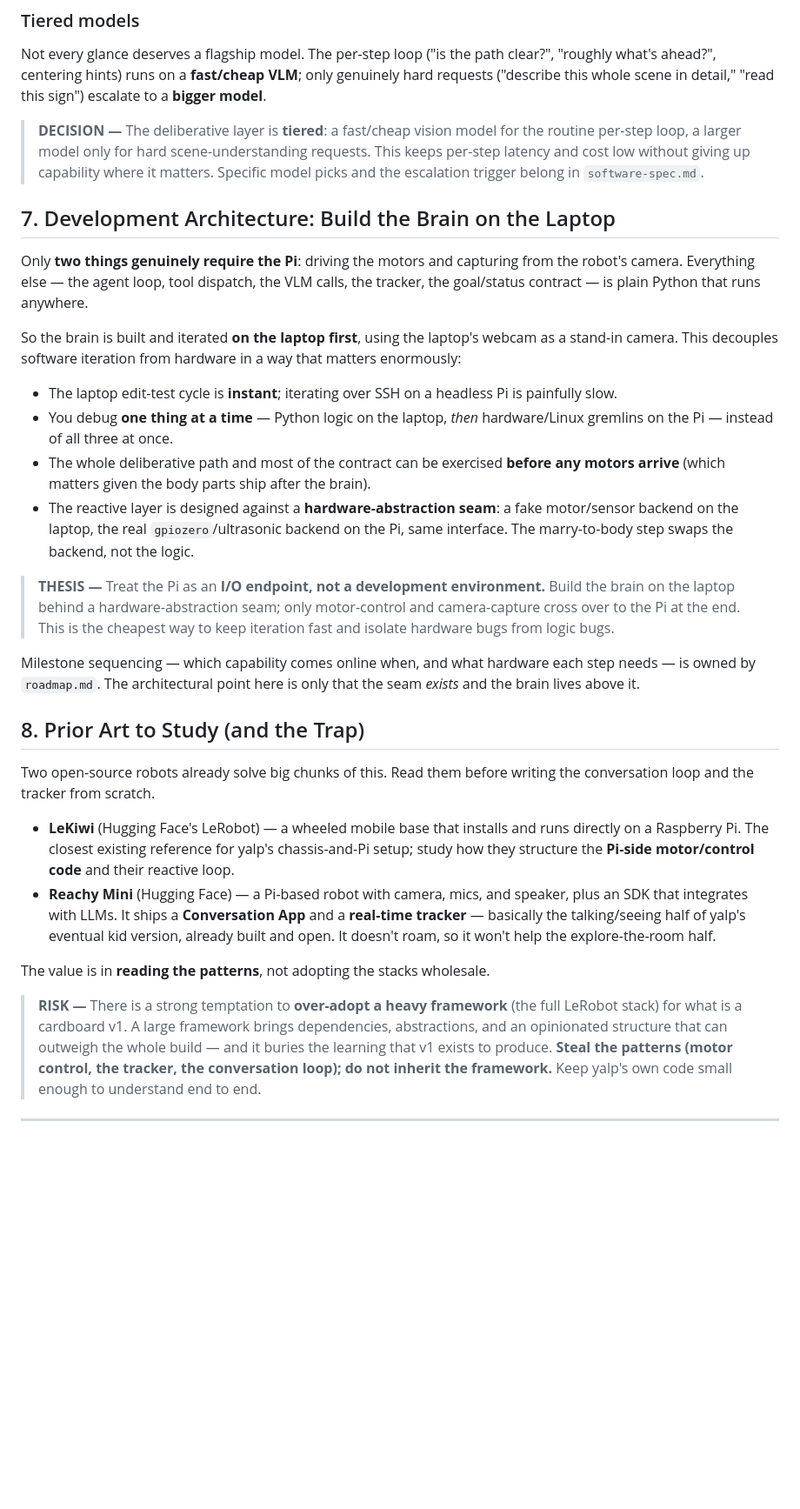
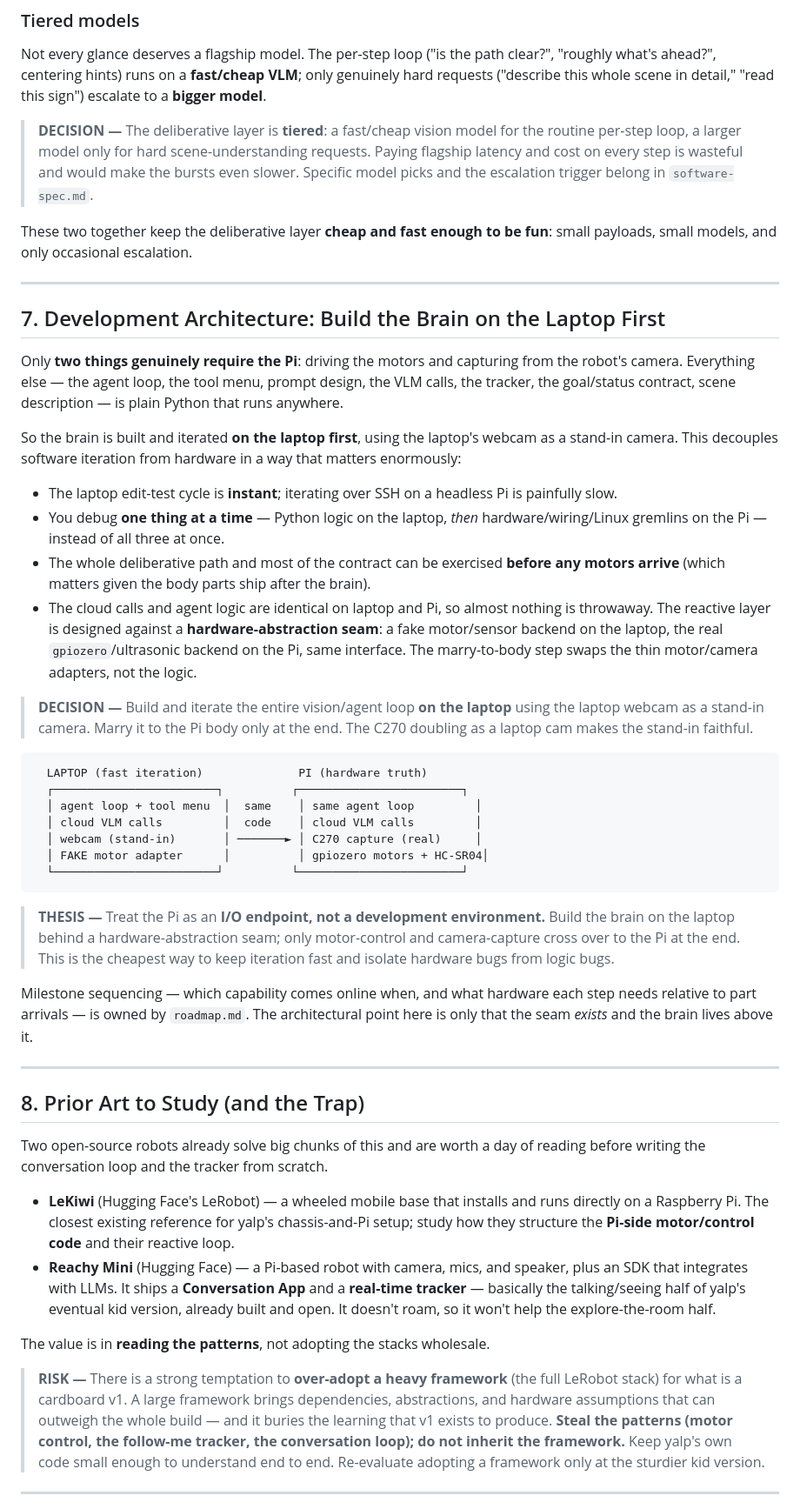
Before and after one commit to brocoppler/yalp, a Markdown page: technical/architecture.md, the part around one of its changes. Shown at 87% size. GitHub-like rendering; blank space fills up the shorter version.

````diff
--- a/technical/architecture.md
+++ b/technical/architecture.md
@@ -146,33 +164,51 @@ The deliberative layer sends a **single still photo** per step, not a video stre
 
 Not every glance deserves a flagship model. The per-step loop ("is the path clear?", "roughly what's ahead?", centering hints) runs on a **fast/cheap VLM**; only genuinely hard requests ("describe this whole scene in detail," "read this sign") escalate to a **bigger model**.
 
-> **DECISION —** The deliberative layer is **tiered**: a fast/cheap vision model for the routine per-step loop, a larger model only for hard scene-understanding requests. This keeps per-step latency and cost low without giving up capability where it matters. Specific model picks and the escalation trigger belong in `software-spec.md`.
+> **DECISION —** The deliberative layer is **tiered**: a fast/cheap vision model for the routine per-step loop, a larger model only for hard scene-understanding requests. Paying flagship latency and cost on every step is wasteful and would make the bursts even slower. Specific model picks and the escalation trigger belong in `software-spec.md`.
 
-## 7. Development Architecture: Build the Brain on the Laptop
+These two together keep the deliberative layer **cheap and fast enough to be fun**: small payloads, small models, and only occasional escalation.
 
-Only **two things genuinely require the Pi**: driving the motors and capturing from the robot's camera. Everything else — the agent loop, tool dispatch, the VLM calls, the tracker, the goal/status contract — is plain Python that runs anywhere.
+---
+
+## 7. Development Architecture: Build the Brain on the Laptop First
+
+Only **two things genuinely require the Pi**: driving the motors and capturing from the robot's camera. Everything else — the agent loop, the tool menu, prompt design, the VLM calls, the tracker, the goal/status contract, scene description — is plain Python that runs anywhere.
 
 So the brain is built and iterated **on the laptop first**, using the laptop's webcam as a stand-in camera. This decouples software iteration from hardware in a way that matters enormously:
 
 - The laptop edit-test cycle is **instant**; iterating over SSH on a headless Pi is painfully slow.
-- You debug **one thing at a time** — Python logic on the laptop, *then* hardware/Linux gremlins on the Pi — instead of all three at once.
+- You debug **one thing at a time** — Python logic on the laptop, *then* hardware/wiring/Linux gremlins on the Pi — instead of all three at once.
 - The whole deliberative path and most of the contract can be exercised **before any motors arrive** (which matters given the body parts ship after the brain).
-- The reactive layer is designed against a **hardware-abstraction seam**: a fake motor/sensor backend on the laptop, the real `gpiozero`/ultrasonic backend on the Pi, same interface. The marry-to-body step swaps the backend, not the logic.
+- The cloud calls and agent logic are identical on laptop and Pi, so almost nothing is throwaway. The reactive layer is designed against a **hardware-abstraction seam**: a fake motor/sensor backend on the laptop, the real `gpiozero`/ultrasonic backend on the Pi, same interface. The marry-to-body step swaps the thin motor/camera adapters, not the logic.
+
+> **DECISION —** Build and iterate the entire vision/agent loop **on the laptop** using the laptop webcam as a stand-in camera. Marry it to the Pi body only at the end. The C270 doubling as a laptop cam makes the stand-in faithful.
+
+```
+  LAPTOP (fast iteration)              PI (hardware truth)
+  ┌────────────────────────┐          ┌────────────────────────┐
+  │ agent loop + tool menu  │  same    │ same agent loop         │
+  │ cloud VLM calls         │  code    │ cloud VLM calls         │
+  │ webcam (stand-in)       │ ───────► │ C270 capture (real)     │
+  │ FAKE motor adapter      │          │ gpiozero motors + HC-SR04│
+  └────────────────────────┘          └────────────────────────┘
+```
 
 > **THESIS —** Treat the Pi as an **I/O endpoint, not a development environment.** Build the brain on the laptop behind a hardware-abstraction seam; only motor-control and camera-capture cross over to the Pi at the end. This is the cheapest way to keep iteration fast and isolate hardware bugs from logic bugs.
 
-Milestone sequencing — which capability comes online when, and what hardware each step needs — is owned by `roadmap.md`. The architectural point here is only that the seam *exists* and the brain lives above it.
+Milestone sequencing — which capability comes online when, and what hardware each step needs relative to part arrivals — is owned by `roadmap.md`. The architectural point here is only that the seam *exists* and the brain lives above it.
+
+---
 
 ## 8. Prior Art to Study (and the Trap)
 
-Two open-source robots already solve big chunks of this. Read them before writing the conversation loop and the tracker from scratch.
+Two open-source robots already solve big chunks of this and are worth a day of reading before writing the conversation loop and the tracker from scratch.
 
 - **LeKiwi** (Hugging Face's LeRobot) — a wheeled mobile base that installs and runs directly on a Raspberry Pi. The closest existing reference for yalp's chassis-and-Pi setup; study how they structure the **Pi-side motor/control code** and their reactive loop.
 - **Reachy Mini** (Hugging Face) — a Pi-based robot with camera, mics, and speaker, plus an SDK that integrates with LLMs. It ships a **Conversation App** and a **real-time tracker** — basically the talking/seeing half of yalp's eventual kid version, already built and open. It doesn't roam, so it won't help the explore-the-room half.
 
 The value is in **reading the patterns**, not adopting the stacks wholesale.
 
-> **RISK —** There is a strong temptation to **over-adopt a heavy framework** (the full LeRobot stack) for what is a cardboard v1. A large framework brings dependencies, abstractions, and an opinionated structure that can outweigh the whole build — and it buries the learning that v1 exists to produce. **Steal the patterns (motor control, the tracker, the conversation loop); do not inherit the framework.** Keep yalp's own code small enough to understand end to end.
+> **RISK —** There is a strong temptation to **over-adopt a heavy framework** (the full LeRobot stack) for what is a cardboard v1. A large framework brings dependencies, abstractions, and hardware assumptions that can outweigh the whole build — and it buries the learning that v1 exists to produce. **Steal the patterns (motor control, the follow-me tracker, the conversation loop); do not inherit the framework.** Keep yalp's own code small enough to understand end to end. Re-evaluate adopting a framework only at the sturdier kid version.
 
 ---
 
````
Also changed, not shown: other parts of technical/architecture.md (+87 -62 lines).
